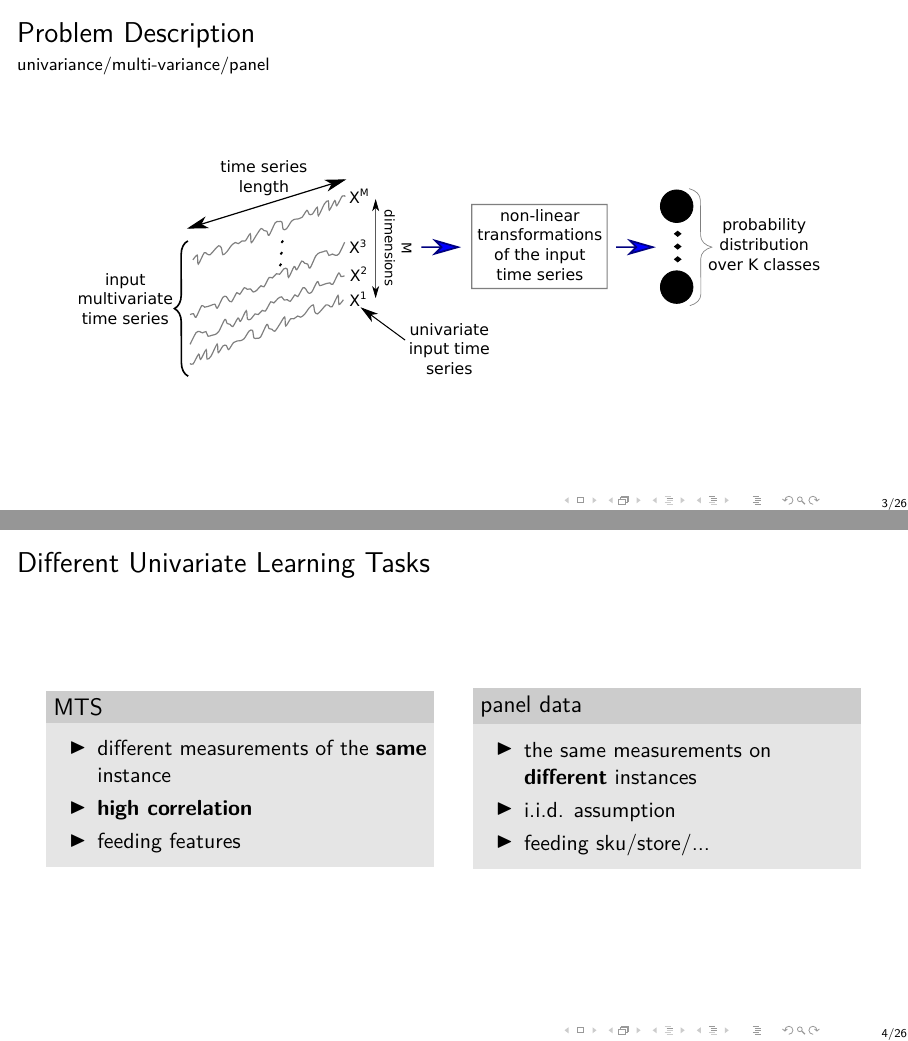
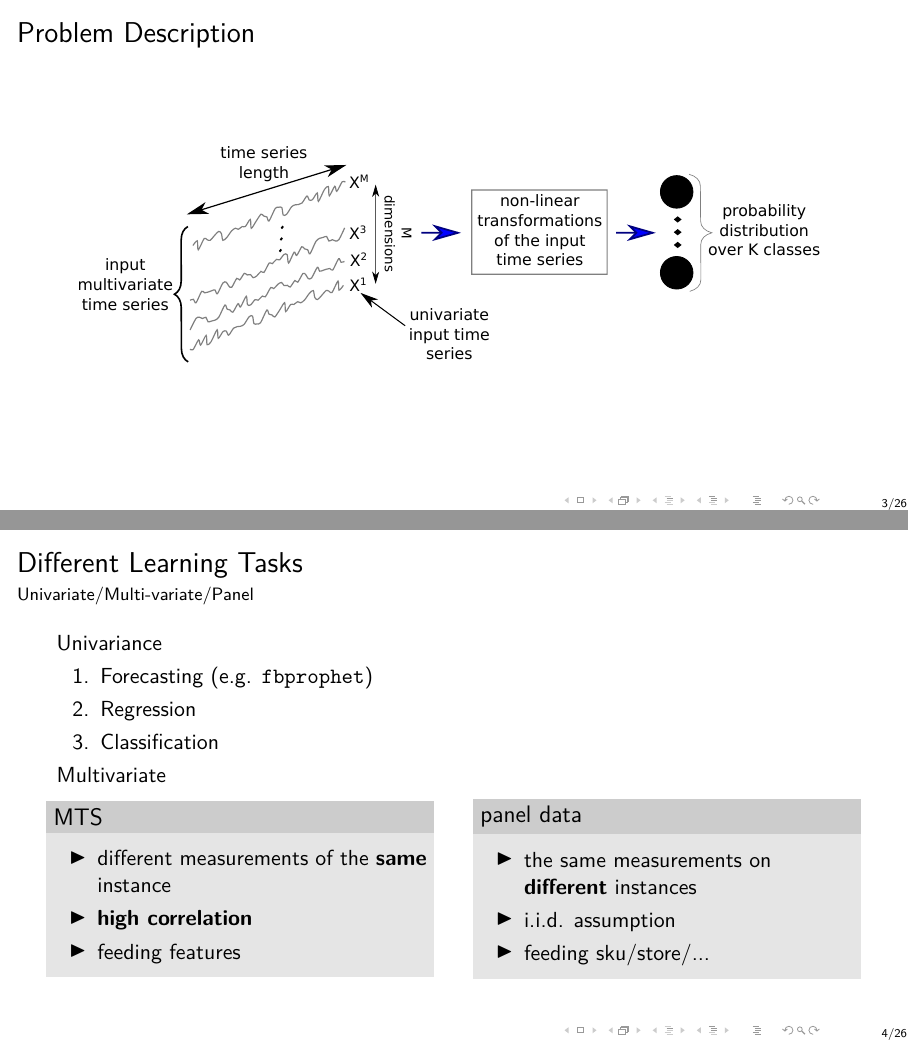
Before and after one commit to li-xin-yi/deep_time_series_share_slide, LaTeX slides (main.tex): pages 3 and 4 of 26, joined at a grey line. Compiled offline with XeLaTeX.

Commit message:
add category

```diff
--- a/main.tex
+++ b/main.tex
@@ -33,13 +33,20 @@
 \section{问题背景描述}
 
 \begin{frame}{Problem Description}
-	\framesubtitle{univariance/multi-variance/panel}
 	\begin{center}
 		\includegraphics[width=\textwidth]{figure/base_formula}
 	\end{center}
 \end{frame}
 
-\begin{frame}{Different Univariate Learning Tasks}
+\begin{frame}{Different Learning Tasks}
+	\framesubtitle{Univariate/Multi-variate/Panel}
+	Univariance
+	\begin{enumerate}
+		\item Forecasting (e.g. \texttt{fbprophet})
+		\item Regression
+		\item Classification
+	\end{enumerate}
+	Multivariate
 	\begin{columns}
 
 		\column{.47\textwidth}
```
Also changed, not shown: main.pdf.
